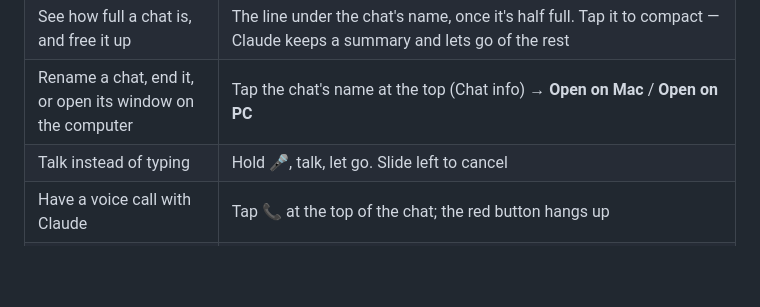
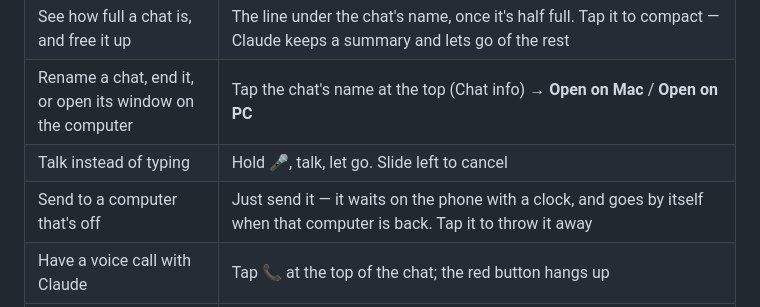
Before and after one commit to juslangit/claude-chat, a Markdown page: README.md, the part around the change. Drawn GitHub-style; blank space fills up the shorter version.

Commit message:
Say in the README that a message waits for a computer that's off
Co-Authored-By: Claude Opus 5 <noreply@anthropic.com>

```diff
--- a/README.md
+++ b/README.md
@@ -150,6 +150,7 @@ The server's log (see [Mac and Windows side by side](#mac-and-windows-side-by-si
 | See how full a chat is, and free it up | The line under the chat's name, once it's half full. Tap it to compact — Claude keeps a summary and lets go of the rest |
 | Rename a chat, end it, or open its window on the computer | Tap the chat's name at the top (Chat info) → **Open on Mac** / **Open on PC** |
 | Talk instead of typing | Hold 🎤, talk, let go. Slide left to cancel |
+| Send to a computer that's off | Just send it — it waits on the phone with a clock, and goes by itself when that computer is back. Tap it to throw it away |
 | Have a voice call with Claude | Tap 📞 at the top of the chat; the red button hangs up |
 | Send a common reply in one tap | The buttons above the typing bar ("Yes, go ahead", "Explain simpler"…) |
 | Turn the reply sound off | ⋯ on the Chats screen → Reply sound |
```
